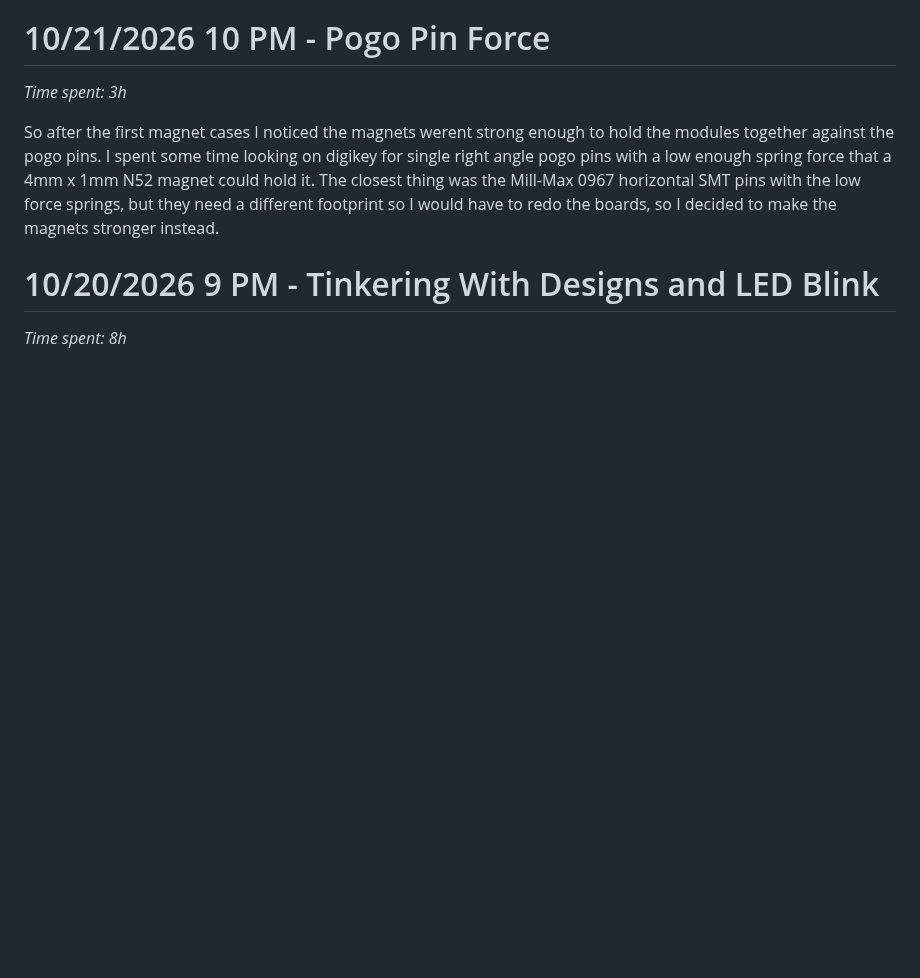
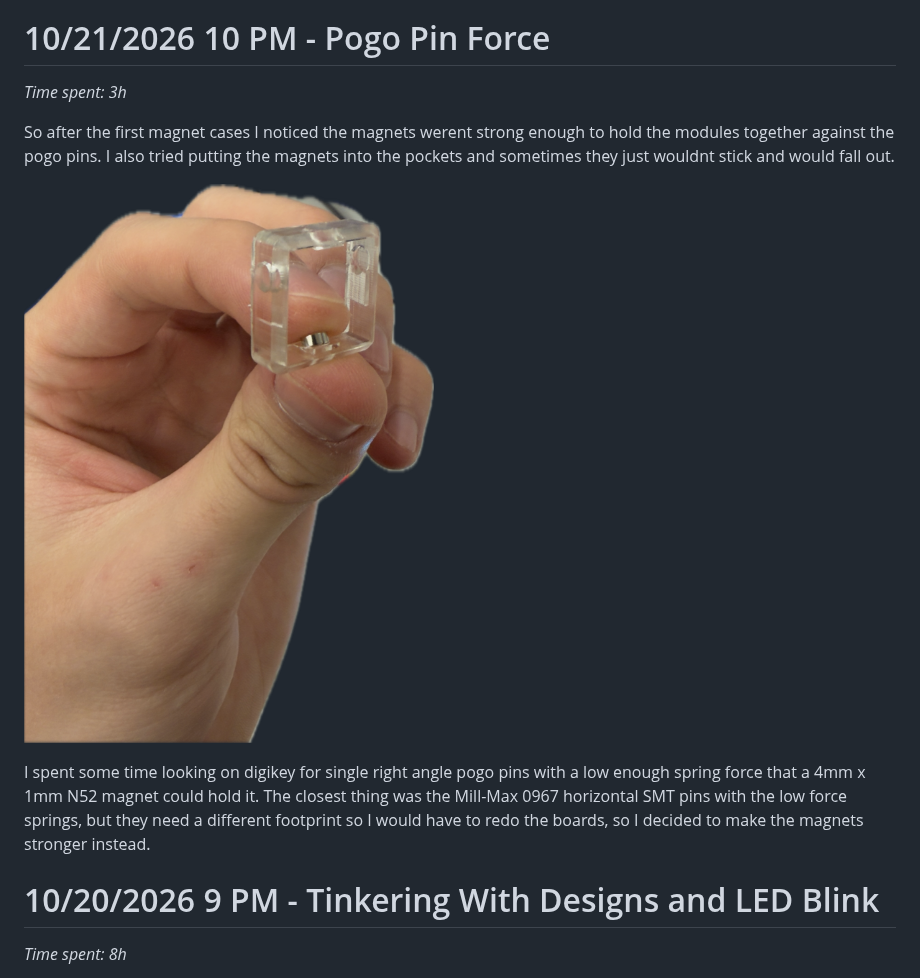
Before and after one commit to notaroomba/keybytes, a Markdown page: JOURNAL.md, the part around the change. Drawn GitHub-style; pictures changed too: assets/journal/magnet_falling_out.png (added); blank space fills up the shorter version.

Commit message:
journal: magnets falling out photo on oct 21

```diff
--- a/JOURNAL.md
+++ b/JOURNAL.md
@@ -58,7 +58,11 @@ For J7 I made the magnets stick out 0.75mm so theyre the length of the pogo pins
 
 _Time spent: 3h_
 
-So after the first magnet cases I noticed the magnets werent strong enough to hold the modules together against the pogo pins. I spent some time looking on digikey for single right angle pogo pins with a low enough spring force that a 4mm x 1mm N52 magnet could hold it. The closest thing was the Mill-Max 0967 horizontal SMT pins with the low force springs, but they need a different footprint so I would have to redo the boards, so I decided to make the magnets stronger instead.
+So after the first magnet cases I noticed the magnets werent strong enough to hold the modules together against the pogo pins. I also tried putting the magnets into the pockets and sometimes they just wouldnt stick and would fall out.
+
+![image](assets/journal/magnet_falling_out.png)
+
+I spent some time looking on digikey for single right angle pogo pins with a low enough spring force that a 4mm x 1mm N52 magnet could hold it. The closest thing was the Mill-Max 0967 horizontal SMT pins with the low force springs, but they need a different footprint so I would have to redo the boards, so I decided to make the magnets stronger instead.
 
 # 10/20/2026 9 PM - Tinkering With Designs and LED Blink
 
```
